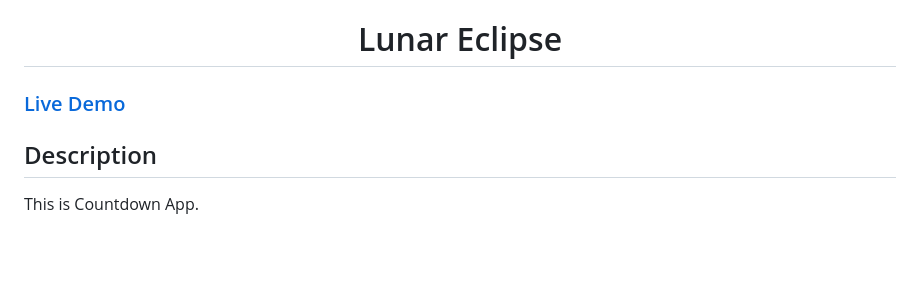
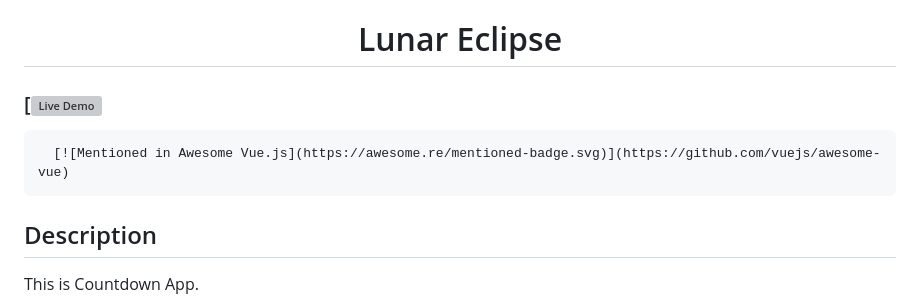
Before and after one commit to Aliaboro/lunar-eclipse, a Markdown page: README.md, the part around the change. GitHub-like rendering; blank space fills up the shorter version; grey boxes are pictures that could not be loaded.

```diff
--- a/README.md
+++ b/README.md
@@ -1,7 +1,9 @@
 <h1 align="center">Lunar Eclipse
 </h1
 
-### [Live Demo](https://solitairevue.firebaseapp.com](https://lunar-eclipce.glitch.me)">)
+###  [![Live Demo](https://solitairevue.firebaseapp.com](https://lunar-eclipce.glitch.me))
+
+      [![Mentioned in Awesome Vue.js](https://awesome.re/mentioned-badge.svg)](https://github.com/vuejs/awesome-vue)
 
 ## Description
 This is Countdown App.
```
